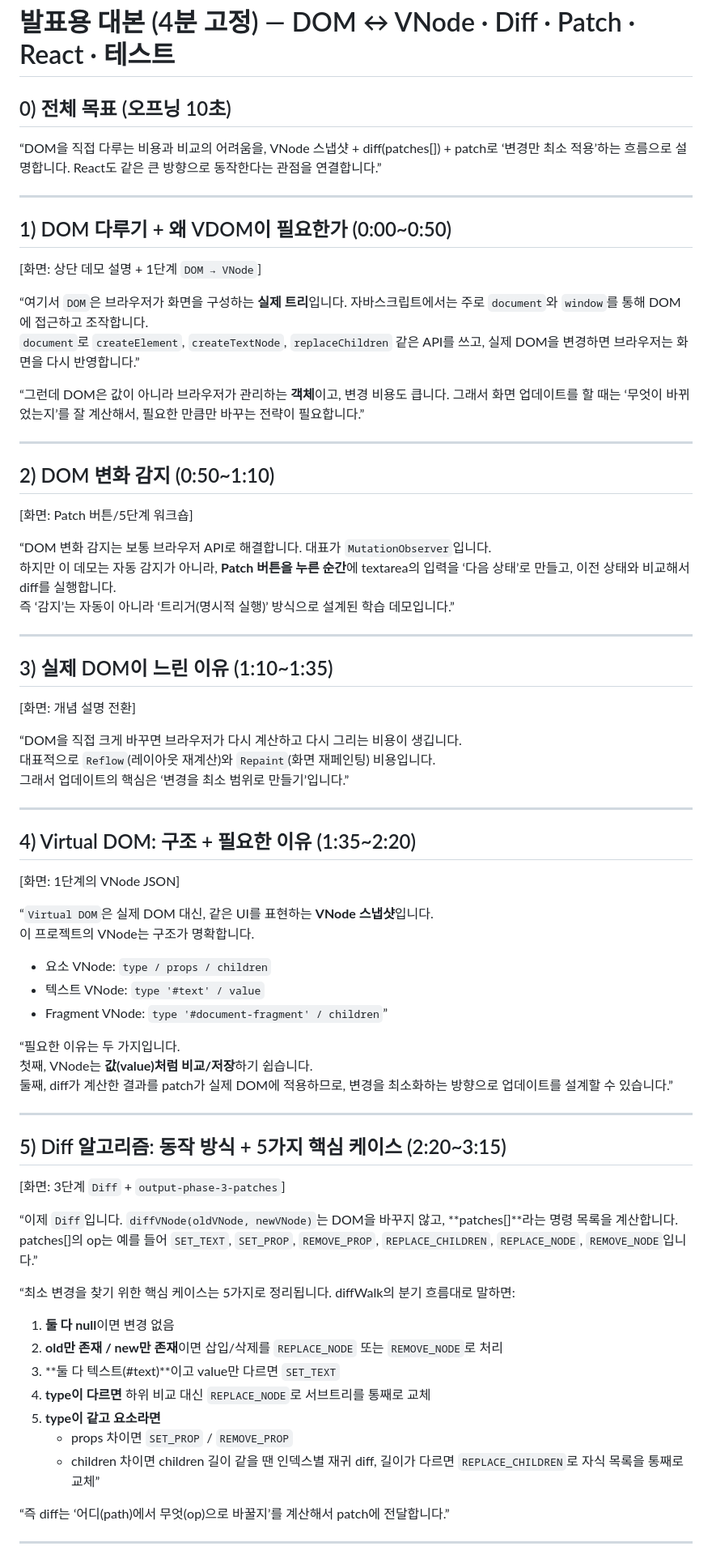
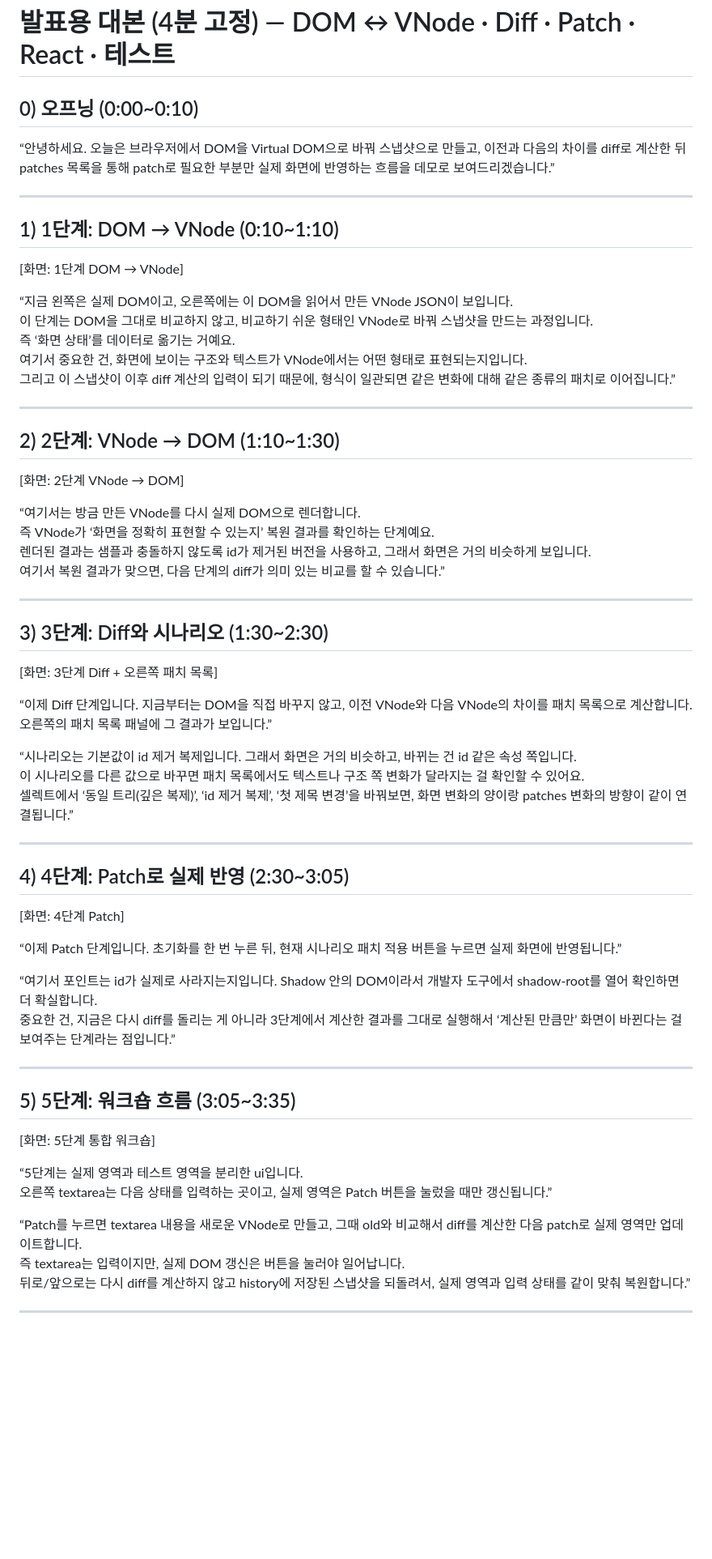
Before and after one commit to tail1887/vdom-diff-patch-react-demo-20260325, a Markdown page: docs/VDOM_Diff_Patch_Presentation_Script_4min.md, the part around one of its changes. Shown at 81% size. GitHub-like rendering; blank space fills up the shorter version.

Commit message:
docs: align 4min VDOM demo script with phase flow
데모 화면의 phase 순서와 버튼/시나리오 조작 흐름에 맞춰 대본을 정리해 시연 중 혼선을 줄였습니다.

Made-with: Cursor

```diff
--- a/docs/VDOM_Diff_Patch_Presentation_Script_4min.md
+++ b/docs/VDOM_Diff_Patch_Presentation_Script_4min.md
@@ -1,69 +1,68 @@
 # 발표용 대본 (4분 고정) — DOM ↔ VNode · Diff · Patch · React · 테스트
 
-## 0) 전체 목표 (오프닝 10초)
-“DOM을 직접 다루는 비용과 비교의 어려움을, VNode 스냅샷 + diff(patches[]) + patch로 ‘변경만 최소 적용’하는 흐름으로 설명합니다. React도 같은 큰 방향으로 동작한다는 관점을 연결합니다.”
+## 0) 오프닝 (0:00~0:10)
+
+“안녕하세요. 오늘은 브라우저에서 DOM을 Virtual DOM으로 바꿔 스냅샷으로 만들고, 이전과 다음의 차이를 diff로 계산한 뒤 patches 목록을 통해 patch로 필요한 부분만 실제 화면에 반영하는 흐름을 데모로 보여드리겠습니다.”
 
 ---
 
-## 1) DOM 다루기 + 왜 VDOM이 필요한가 (0:00~0:50)
-[화면: 상단 데모 설명 + 1단계 `DOM → VNode`]
+## 1) 1단계: DOM → VNode (0:10~1:10)
 
-“여기서 `DOM`은 브라우저가 화면을 구성하는 **실제 트리**입니다. 자바스크립트에서는 주로 `document`와 `window`를 통해 DOM에 접근하고 조작합니다.
-`document`로 `createElement`, `createTextNode`, `replaceChildren` 같은 API를 쓰고, 실제 DOM을 변경하면 브라우저는 화면을 다시 반영합니다.”
+[화면: 1단계 DOM → VNode]
 
-“그런데 DOM은 값이 아니라 브라우저가 관리하는 **객체**이고, 변경 비용도 큽니다. 그래서 화면 업데이트를 할 때는 ‘무엇이 바뀌었는지’를 잘 계산해서, 필요한 만큼만 바꾸는 전략이 필요합니다.”
+“지금 왼쪽은 실제 DOM이고, 오른쪽에는 이 DOM을 읽어서 만든 VNode JSON이 보입니다.
+이 단계는 DOM을 그대로 비교하지 않고, 비교하기 쉬운 형태인 VNode로 바꿔 스냅샷을 만드는 과정입니다.
+즉 ‘화면 상태’를 데이터로 옮기는 거예요.
+여기서 중요한 건, 화면에 보이는 구조와 텍스트가 VNode에서는 어떤 형태로 표현되는지입니다.
+그리고 이 스냅샷이 이후 diff 계산의 입력이 되기 때문에, 형식이 일관되면 같은 변화에 대해 같은 종류의 패치로 이어집니다.”
 
 ---
 
-## 2) DOM 변화 감지 (0:50~1:10)
-[화면: Patch 버튼/5단계 워크숍]
+## 2) 2단계: VNode → DOM (1:10~1:30)
 
-“DOM 변화 감지는 보통 브라우저 API로 해결합니다. 대표가 `MutationObserver`입니다.
-하지만 이 데모는 자동 감지가 아니라, **Patch 버튼을 누른 순간**에 textarea의 입력을 ‘다음 상태’로 만들고, 이전 상태와 비교해서 diff를 실행합니다.
-즉 ‘감지’는 자동이 아니라 ‘트리거(명시적 실행)’ 방식으로 설계된 학습 데모입니다.”
+[화면: 2단계 VNode → DOM]
+
+“여기서는 방금 만든 VNode를 다시 실제 DOM으로 렌더합니다.
+즉 VNode가 ‘화면을 정확히 표현할 수 있는지’ 복원 결과를 확인하는 단계예요.
+렌더된 결과는 샘플과 충돌하지 않도록 id가 제거된 버전을 사용하고, 그래서 화면은 거의 비슷하게 보입니다.
+여기서 복원 결과가 맞으면, 다음 단계의 diff가 의미 있는 비교를 할 수 있습니다.”
 
 ---
 
-## 3) 실제 DOM이 느린 이유 (1:10~1:35)
-[화면: 개념 설명 전환]
+## 3) 3단계: Diff와 시나리오 (1:30~2:30)
 
-“DOM을 직접 크게 바꾸면 브라우저가 다시 계산하고 다시 그리는 비용이 생깁니다.
-대표적으로 `Reflow`(레이아웃 재계산)와 `Repaint`(화면 재페인팅) 비용입니다.
-그래서 업데이트의 핵심은 ‘변경을 최소 범위로 만들기’입니다.”
+[화면: 3단계 Diff + 오른쪽 패치 목록]
+
+“이제 Diff 단계입니다. 지금부터는 DOM을 직접 바꾸지 않고, 이전 VNode와 다음 VNode의 차이를 패치 목록으로 계산합니다.
+오른쪽의 패치 목록 패널에 그 결과가 보입니다.”
+
+“시나리오는 기본값이 id 제거 복제입니다. 그래서 화면은 거의 비슷하고, 바뀌는 건 id 같은 속성 쪽입니다.
+이 시나리오를 다른 값으로 바꾸면 패치 목록에서도 텍스트나 구조 쪽 변화가 달라지는 걸 확인할 수 있어요.
+셀렉트에서 ‘동일 트리(깊은 복제)’, ‘id 제거 복제’, ‘첫 제목 변경’을 바꿔보면, 화면 변화의 양이랑 patches 변화의 방향이 같이 연결됩니다.”
 
 ---
 
-## 4) Virtual DOM: 구조 + 필요한 이유 (1:35~2:20)
-[화면: 1단계의 VNode JSON]
+## 4) 4단계: Patch로 실제 반영 (2:30~3:05)
 
-“`Virtual DOM`은 실제 DOM 대신, 같은 UI를 표현하는 **VNode 스냅샷**입니다.
-이 프로젝트의 VNode는 구조가 명확합니다.
-- 요소 VNode: `type / props / children`
-- 텍스트 VNode: `type '#text' / value`
-- Fragment VNode: `type '#document-fragment' / children`”
+[화면: 4단계 Patch]
 
-“필요한 이유는 두 가지입니다.
-첫째, VNode는 **값(value)처럼 비교/저장**하기 쉽습니다.
-둘째, diff가 계산한 결과를 patch가 실제 DOM에 적용하므로, 변경을 최소화하는 방향으로 업데이트를 설계할 수 있습니다.”
+“이제 Patch 단계입니다. 초기화를 한 번 누른 뒤, 현재 시나리오 패치 적용 버튼을 누르면 실제 화면에 반영됩니다.”
+
+“여기서 포인트는 id가 실제로 사라지는지입니다. Shadow 안의 DOM이라서 개발자 도구에서 shadow-root를 열어 확인하면 더 확실합니다.
+중요한 건, 지금은 다시 diff를 돌리는 게 아니라 3단계에서 계산한 결과를 그대로 실행해서 ‘계산된 만큼만’ 화면이 바뀐다는 걸 보여주는 단계라는 점입니다.”
 
 ---
 
-## 5) Diff 알고리즘: 동작 방식 + 5가지 핵심 케이스 (2:20~3:15)
-[화면: 3단계 `Diff` + `output-phase-3-patches`]
+## 5) 5단계: 워크숍 흐름 (3:05~3:35)
 
-“이제 `Diff`입니다. `diffVNode(oldVNode, newVNode)`는 DOM을 바꾸지 않고, **patches[]**라는 명령 목록을 계산합니다.
-patches[]의 op는 예를 들어 `SET_TEXT`, `SET_PROP`, `REMOVE_PROP`, `REPLACE_CHILDREN`, `REPLACE_NODE`, `REMOVE_NODE`입니다.”
+[화면: 5단계 통합 워크숍]
 
-“최소 변경을 찾기 위한 핵심 케이스는 5가지로 정리됩니다. diffWalk의 분기 흐름대로 말하면:
-1) **둘 다 null**이면 변경 없음
-2) **old만 존재 / new만 존재**이면 삽입/삭제를 `REPLACE_NODE` 또는 `REMOVE_NODE`로 처리
-3) **둘 다 텍스트(#text)**이고 value만 다르면 `SET_TEXT`
-4) **type이 다르면** 하위 비교 대신 `REPLACE_NODE`로 서브트리를 통째로 교체
-5) **type이 같고 요소라면**
-   - props 차이면 `SET_PROP` / `REMOVE_PROP`
-   - children 차이면 children 길이 같을 땐 인덱스별 재귀 diff, 길이가 다르면 `REPLACE_CHILDREN`로 자식 목록을 통째로 교체”
+“5단계는 실제 영역과 테스트 영역을 분리한 ui입니다.
+오른쪽 textarea는 다음 상태를 입력하는 곳이고, 실제 영역은 Patch 버튼을 눌렀을 때만 갱신됩니다.”
 
-“즉 diff는 ‘어디(path)에서 무엇(op)으로 바꿀지’를 계산해서 patch에 전달합니다.”
+“Patch를 누르면 textarea 내용을 새로운 VNode로 만들고, 그때 old와 비교해서 diff를 계산한 다음 patch로 실제 영역만 업데이트합니다.
+즉 textarea는 입력이지만, 실제 DOM 갱신은 버튼을 눌러야 일어납니다.
+뒤로/앞으로는 다시 diff를 계산하지 않고 history에 저장된 스냅샷을 되돌려서, 실제 영역과 입력 상태를 같이 맞춰 복원합니다.”
 
 ---
 
```
Also changed, not shown: other parts of docs/VDOM_Diff_Patch_Presentation_Script_4min.md (+8 -22 lines).
